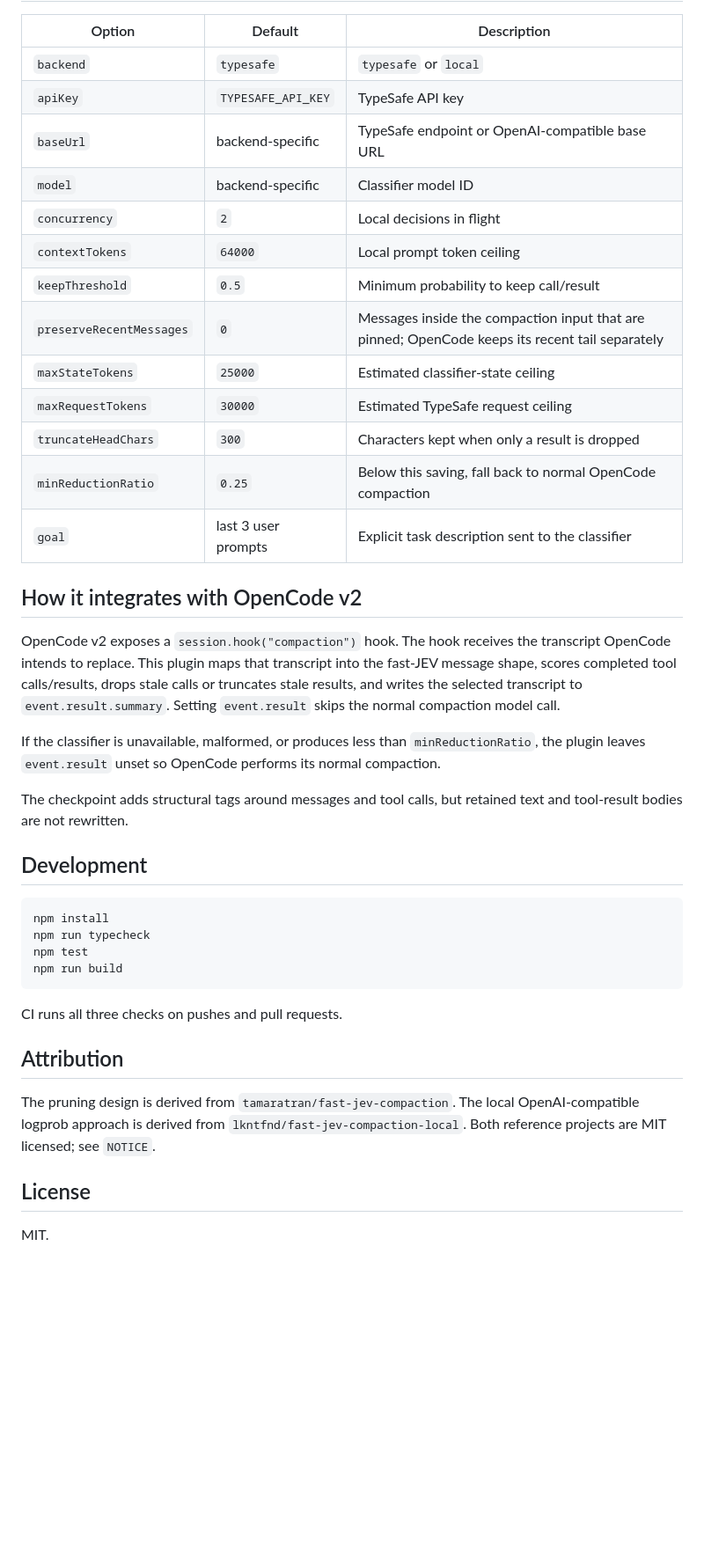
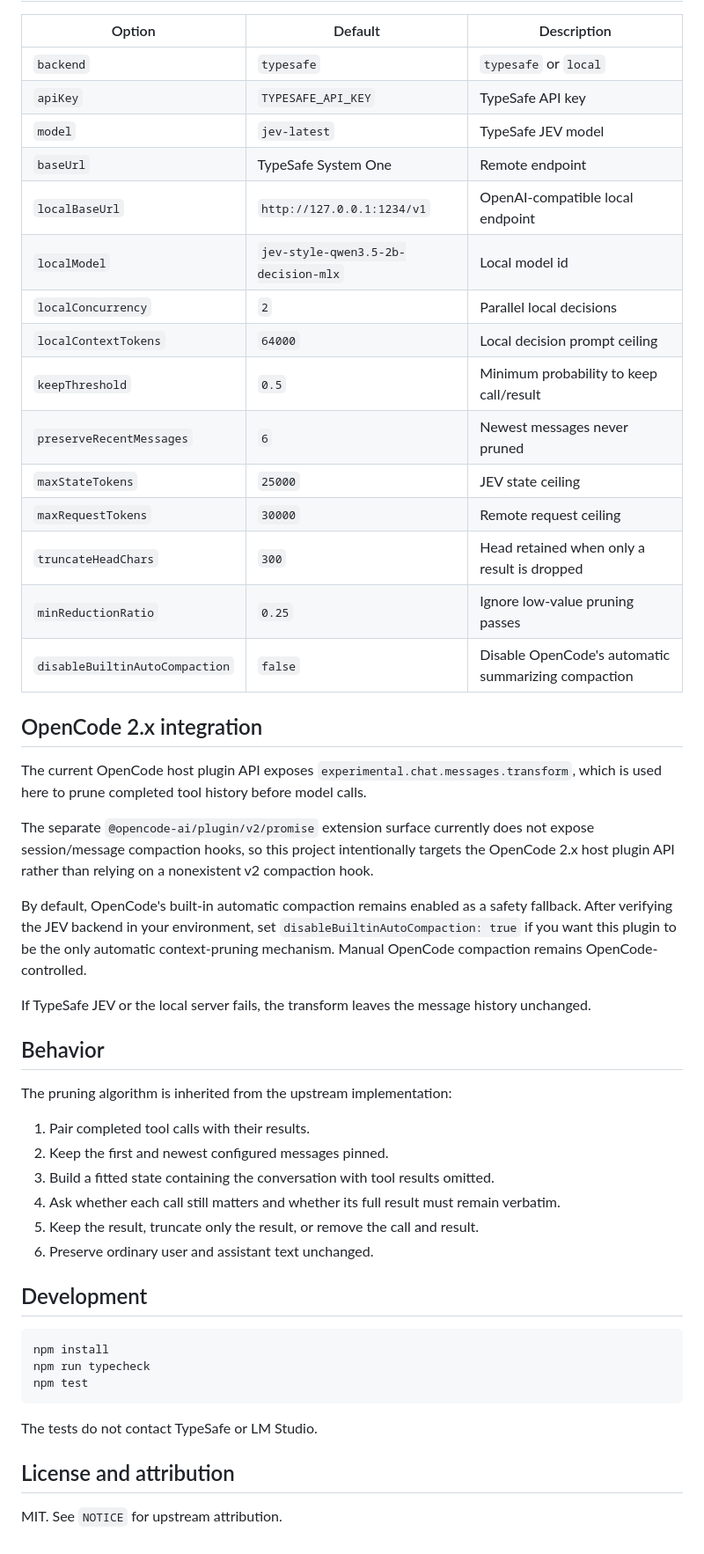
Before and after one commit to overbit/fast-jev-compaction-opencode, a Markdown page: README.md, the part around one of its changes. Shown at 88% size. Rendered like a GitHub page; blank space fills up the shorter version.

Commit message:
docs: correct OpenCode 2.x integration guidance

````diff
--- a/README.md
+++ b/README.md
@@ -84,25 +61,40 @@ For every Jev `noul` question, the local backend sends one prompt with choices `
 | --- | --- | --- |
 | `backend` | `typesafe` | `typesafe` or `local` |
 | `apiKey` | `TYPESAFE_API_KEY` | TypeSafe API key |
-| `baseUrl` | backend-specific | TypeSafe endpoint or OpenAI-compatible base URL |
-| `model` | backend-specific | Classifier model ID |
-| `concurrency` | `2` | Local decisions in flight |
-| `contextTokens` | `64000` | Local prompt token ceiling |
+| `model` | `jev-latest` | TypeSafe JEV model |
+| `baseUrl` | TypeSafe System One | Remote endpoint |
+| `localBaseUrl` | `http://127.0.0.1:1234/v1` | OpenAI-compatible local endpoint |
+| `localModel` | `jev-style-qwen3.5-2b-decision-mlx` | Local model id |
+| `localConcurrency` | `2` | Parallel local decisions |
+| `localContextTokens` | `64000` | Local decision prompt ceiling |
 | `keepThreshold` | `0.5` | Minimum probability to keep call/result |
-| `preserveRecentMessages` | `0` | Messages inside the compaction input that are pinned; OpenCode keeps its recent tail separately |
-| `maxStateTokens` | `25000` | Estimated classifier-state ceiling |
-| `maxRequestTokens` | `30000` | Estimated TypeSafe request ceiling |
-| `truncateHeadChars` | `300` | Characters kept when only a result is dropped |
-| `minReductionRatio` | `0.25` | Below this saving, fall back to normal OpenCode compaction |
-| `goal` | last 3 user prompts | Explicit task description sent to the classifier |
+| `preserveRecentMessages` | `6` | Newest messages never pruned |
+| `maxStateTokens` | `25000` | JEV state ceiling |
+| `maxRequestTokens` | `30000` | Remote request ceiling |
+| `truncateHeadChars` | `300` | Head retained when only a result is dropped |
+| `minReductionRatio` | `0.25` | Ignore low-value pruning passes |
+| `disableBuiltinAutoCompaction` | `false` | Disable OpenCode's automatic summarizing compaction |
 
-## How it integrates with OpenCode v2
+## OpenCode 2.x integration
 
-OpenCode v2 exposes a `session.hook("compaction")` hook. The hook receives the transcript OpenCode intends to replace. This plugin maps that transcript into the fast-JEV message shape, scores completed tool calls/results, drops stale calls or truncates stale results, and writes the selected transcript to `event.result.summary`. Setting `event.result` skips the normal compaction model call.
+The current OpenCode host plugin API exposes `experimental.chat.messages.transform`, which is used here to prune completed tool history before model calls.
 
-If the classifier is unavailable, malformed, or produces less than `minReductionRatio`, the plugin leaves `event.result` unset so OpenCode performs its normal compaction.
+The separate `@opencode-ai/plugin/v2/promise` extension surface currently does not expose session/message compaction hooks, so this project intentionally targets the OpenCode 2.x host plugin API rather than relying on a nonexistent v2 compaction hook.
 
-The checkpoint adds structural tags around messages and tool calls, but retained text and tool-result bodies are not rewritten.
+By default, OpenCode's built-in automatic compaction remains enabled as a safety fallback. After verifying the JEV backend in your environment, set `disableBuiltinAutoCompaction: true` if you want this plugin to be the only automatic context-pruning mechanism. Manual OpenCode compaction remains OpenCode-controlled.
+
+If TypeSafe JEV or the local server fails, the transform leaves the message history unchanged.
+
+## Behavior
+
+The pruning algorithm is inherited from the upstream implementation:
+
+1. Pair completed tool calls with their results.
+2. Keep the first and newest configured messages pinned.
+3. Build a fitted state containing the conversation with tool results omitted.
+4. Ask whether each call still matters and whether its full result must remain verbatim.
+5. Keep the result, truncate only the result, or remove the call and result.
+6. Preserve ordinary user and assistant text unchanged.
 
 ## Development
 
@@ -110,15 +102,10 @@ The checkpoint adds structural tags around messages and tool calls, but retained
 npm install
 npm run typecheck
 npm test
-npm run build
 ```
 
-CI runs all three checks on pushes and pull requests.
+The tests do not contact TypeSafe or LM Studio.
 
-## Attribution
+## License and attribution
 
-The pruning design is derived from `tamaratran/fast-jev-compaction`. The local OpenAI-compatible logprob approach is derived from `lkntfnd/fast-jev-compaction-local`. Both reference projects are MIT licensed; see `NOTICE`.
-
-## License
-
-MIT.
+MIT. See `NOTICE` for upstream attribution.
````
Also changed, not shown: other parts of README.md (+43 -66 lines).
